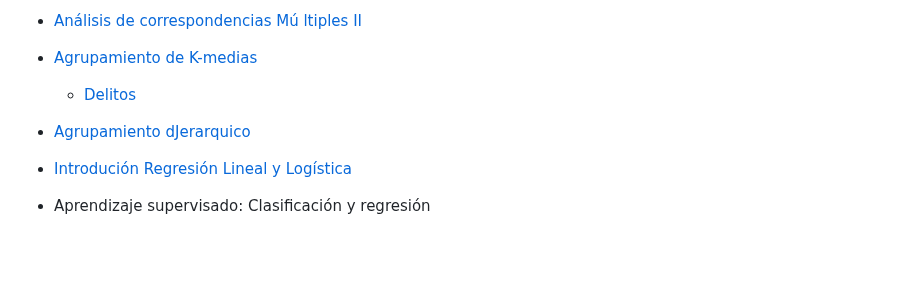
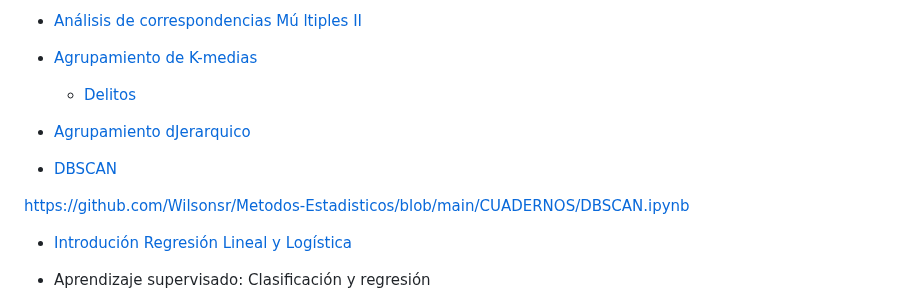
Before and after one commit to Wilsonsr/Metodos-Estadisticos, a Markdown page: README.md, the part around the change. GitHub-like rendering; blank space fills up the shorter version.

```diff
--- a/README.md
+++ b/README.md
@@ -30,6 +30,9 @@ En el curso se construyen los fundamentos teóricos de los principales métodos
 
 -  <a href=https://github.com/Wilsonsr/Metodos-Estadisticos/blob/main/CUADERNOS/1_Agrupamiento_jerarquico.ipynb > Agrupamiento dJerarquico </a>
 
+- <a href="https://github.com/Wilsonsr/Metodos-Estadisticos/blob/main/CUADERNOS/DBSCAN.ipynb"> DBSCAN </a>
+
+https://github.com/Wilsonsr/Metodos-Estadisticos/blob/main/CUADERNOS/DBSCAN.ipynb
 - <a href="https://github.com/Wilsonsr/Metodos-Estadisticos/blob/main/CUADERNOS/precios_en_el_sector_inmobiliario_en_Bogot%C3%A1.ipynb" > Introdución Regresión Lineal y Logística </a>
 - Aprendizaje supervisado: Clasificación y regresión
 
```
